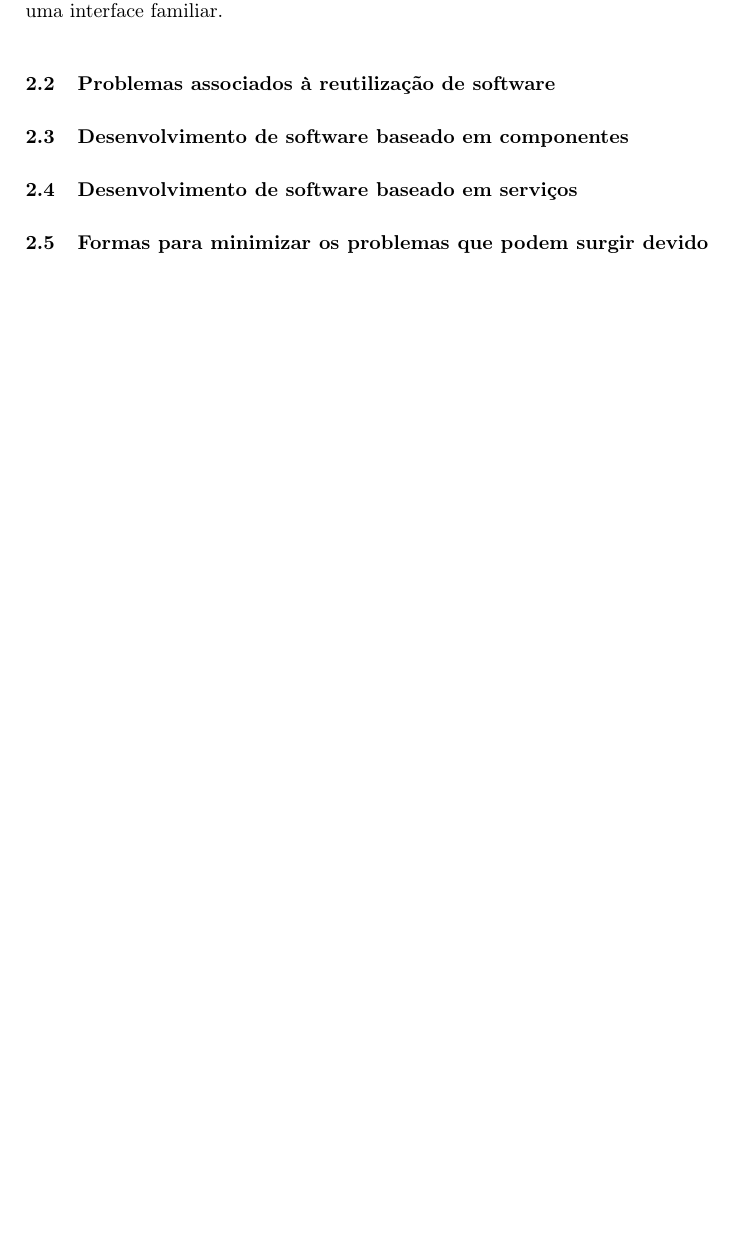
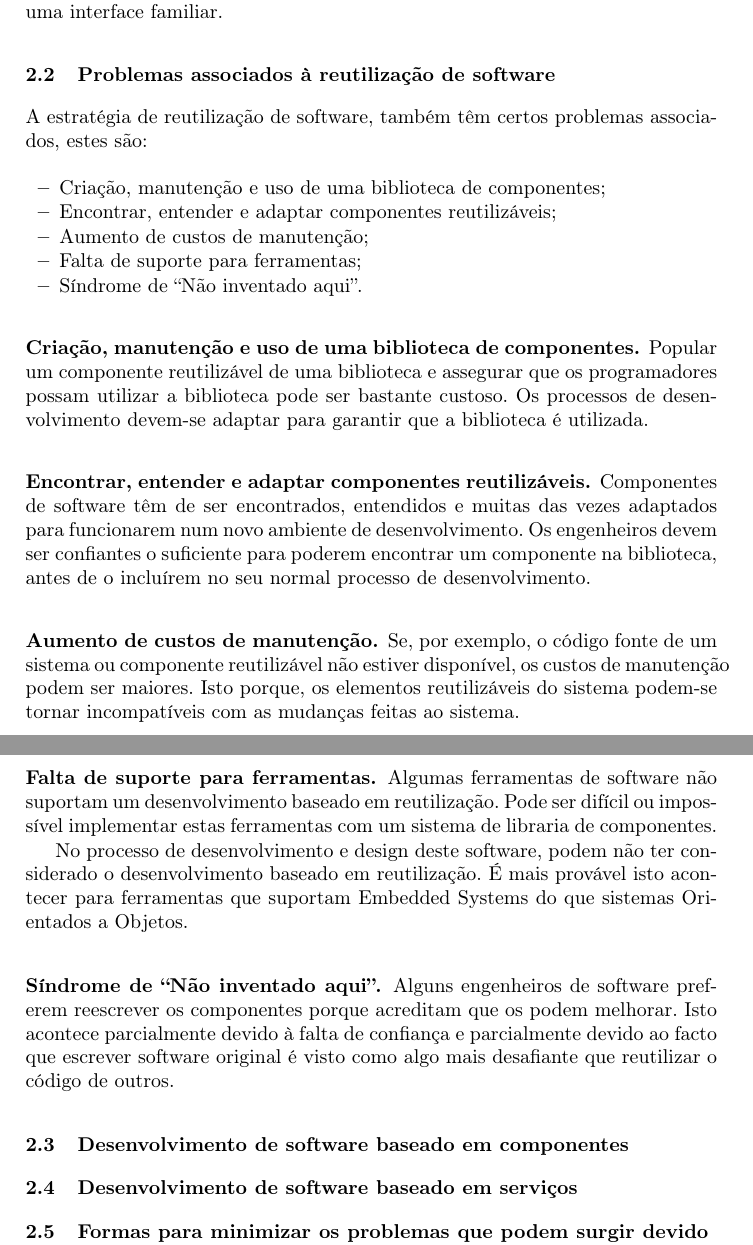
Before and after one commit to jhssilva/ES-ReutilizacaoSoftware, a LaTeX paper (ReutilizacaoSoftware.tex): part of page 3 of 5 before the commit and two parts of pages 3 and 4 of 6 after it, the two joined at a grey line, cut so that both start at the same text, the shorter picture padded with empty space. Compiled offline with pdfLaTeX.

Commit message:
Problemas associados á reutilização de software

```diff
--- a/ReutilizacaoSoftware.tex
+++ b/ReutilizacaoSoftware.tex
@@ -109,6 +109,37 @@ O custo do software existente já é conhecido, enquanto os custos de desenvolvi
 Alguns padrões, como padrões de interfaces, podem ser implementados como componentes reutilizáveis. Por exemplo, se um menu é implementado utilizando um componente reutilizável, todas as aplicações apresentam o mesmo formato de menu ao utilizador. O uso de padrões melhora a confiabilidade e usabilidade, pois, os utilizadores fazem menos erros quando apresentados com uma interface familiar.
 
 \subsection{Problemas associados à reutilização de software}
+
+A estratégia de reutilização de software, também têm certos problemas associados, estes são:
+
+\begin{itemize}
+    \item Criação, manutenção e uso de uma biblioteca de componentes;
+    \item Encontrar, entender e adaptar componentes reutilizáveis;
+    \item Aumento de custos de manutenção;
+    \item Falta de suporte para ferramentas;
+    \item Síndrome de “Não inventado aqui”.
+\end{itemize}
+
+\subsubsection{Criação, manutenção e uso de uma biblioteca de componentes.}
+
+Popular um componente reutilizável de uma biblioteca e assegurar que os programadores possam utilizar a biblioteca pode ser bastante custoso. Os processos de desenvolvimento devem-se adaptar para garantir que a biblioteca é utilizada.
+
+\subsubsection{Encontrar, entender e adaptar componentes reutilizáveis.}
+
+Componentes de software têm de ser encontrados, entendidos e muitas das vezes adaptados para funcionarem num novo ambiente de desenvolvimento. Os engenheiros devem ser confiantes o suficiente para poderem encontrar um componente na biblioteca, antes de o incluírem no seu normal processo de desenvolvimento.
+
+\subsubsection{Aumento de custos de manutenção.}
+
+Se, por exemplo, o código fonte de um sistema ou componente reutilizável não estiver disponível, os custos de manutenção podem ser maiores. Isto porque, os elementos reutilizáveis do sistema podem-se tornar incompatíveis com as mudanças feitas ao sistema.
+
+\subsubsection{Falta de suporte para ferramentas.}
+
+Algumas ferramentas de software não suportam um desenvolvimento baseado em reutilização. Pode ser difícil ou impossível implementar estas ferramentas com um sistema de libraria de componentes. \par
+No processo de desenvolvimento e design deste software, podem não ter considerado o desenvolvimento baseado em reutilização. É mais provável isto acontecer para ferramentas que suportam Embedded Systems do que sistemas Orientados a Objetos.
+
+\subsubsection{Síndrome de “Não inventado aqui”.}
+
+Alguns engenheiros de software preferem reescrever os componentes porque acreditam que os podem melhorar. Isto acontece parcialmente devido à falta de confiança e parcialmente devido ao facto que escrever software original é visto como algo mais desafiante que reutilizar o código de outros.
 
 \subsection{Desenvolvimento de software baseado em componentes}
 
```
Also changed, not shown: ReutilizacaoSoftware.pdf.
